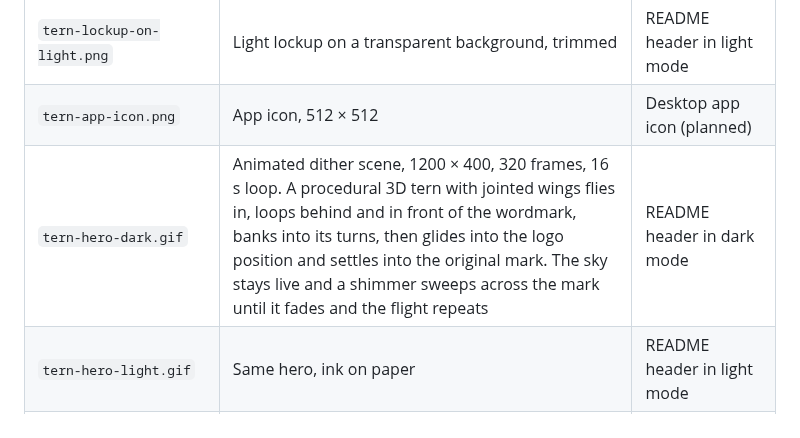
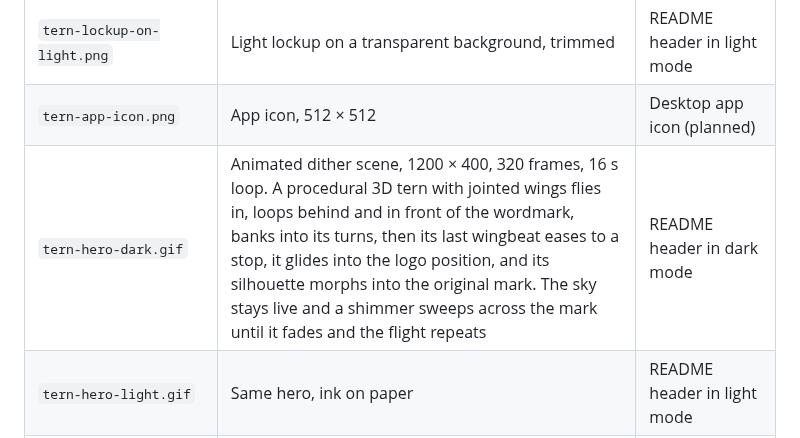
Before and after one commit to Khubaib7-del/Tern, a Markdown page: assets/brand/README.md, the part around the change. GitHub-like rendering.

Commit message:
docs(brand): ease the last wingbeat and morph the tern's silhouette into the mark

```diff
--- a/assets/brand/README.md
+++ b/assets/brand/README.md
@@ -10,7 +10,7 @@ Reserved brand property. See the brand clause in [LICENSE](../../LICENSE). Do no
 | `tern-lockup-on-dark.png` | Dark lockup on a transparent background, trimmed | README header in dark mode |
 | `tern-lockup-on-light.png` | Light lockup on a transparent background, trimmed | README header in light mode |
 | `tern-app-icon.png` | App icon, 512 × 512 | Desktop app icon (planned) |
-| `tern-hero-dark.gif` | Animated dither scene, 1200 × 400, 320 frames, 16 s loop. A procedural 3D tern with jointed wings flies in, loops behind and in front of the wordmark, banks into its turns, then glides into the logo position and settles into the original mark. The sky stays live and a shimmer sweeps across the mark until it fades and the flight repeats | README header in dark mode |
+| `tern-hero-dark.gif` | Animated dither scene, 1200 × 400, 320 frames, 16 s loop. A procedural 3D tern with jointed wings flies in, loops behind and in front of the wordmark, banks into its turns, then its last wingbeat eases to a stop, it glides into the logo position, and its silhouette morphs into the original mark. The sky stays live and a shimmer sweeps across the mark until it fades and the flight repeats | README header in dark mode |
 | `tern-hero-light.gif` | Same hero, ink on paper | README header in light mode |
 | `tern-hero-still-dark.png` / `-light.png` | One still frame of the hero | Social preview, reduced-motion fallback |
 | `src/dither_hero.py` | Generator for the hero files (software 3D render of the bird and wordmark plane, then 8 × 8 Bayer ordered dither; needs numpy, pillow, scipy, numba) | Re-render after any mark or wordmark change |
```
Also changed, not shown: assets/brand/tern-hero-dark.gif, assets/brand/tern-hero-light.gif, assets/brand/tern-hero-still-dark.png, assets/brand/tern-hero-still-light.png, 1 other file.
